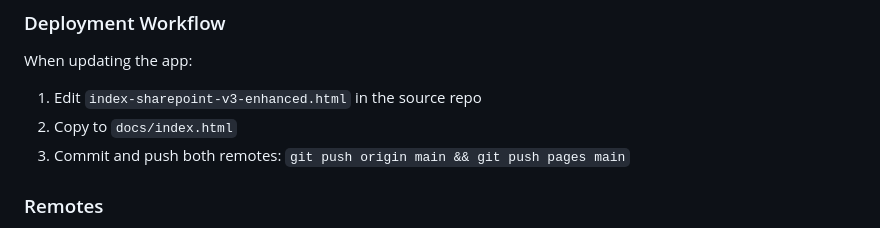
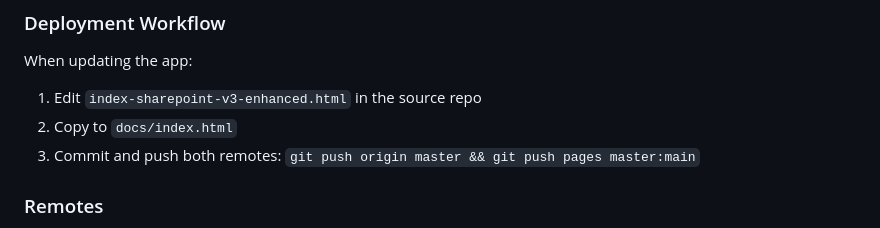
Before and after one commit to mab-fo-training/mab-fo-training.github.io, a Markdown page: CLAUDE.md, the part around the change. Drawn GitHub-style.

Commit message:
Fix deployment push command in CLAUDE.md
pages remote deploys from main branch, not master.

Co-Authored-By: Claude Sonnet 4.6 <noreply@anthropic.com>

```diff
--- a/CLAUDE.md
+++ b/CLAUDE.md
@@ -258,7 +258,7 @@ const ALLOWED_LIST_NAME = 'Training_Progress';
 When updating the app:
 1. Edit `index-sharepoint-v3-enhanced.html` in the source repo
 2. Copy to `docs/index.html`
-3. Commit and push both remotes: `git push origin main && git push pages main`
+3. Commit and push both remotes: `git push origin master && git push pages master:main`
 
 ### Remotes
 - **origin** (HTTPS): `https://github.com/mr-shzrn/microsoft-training-tracker.git`
```
